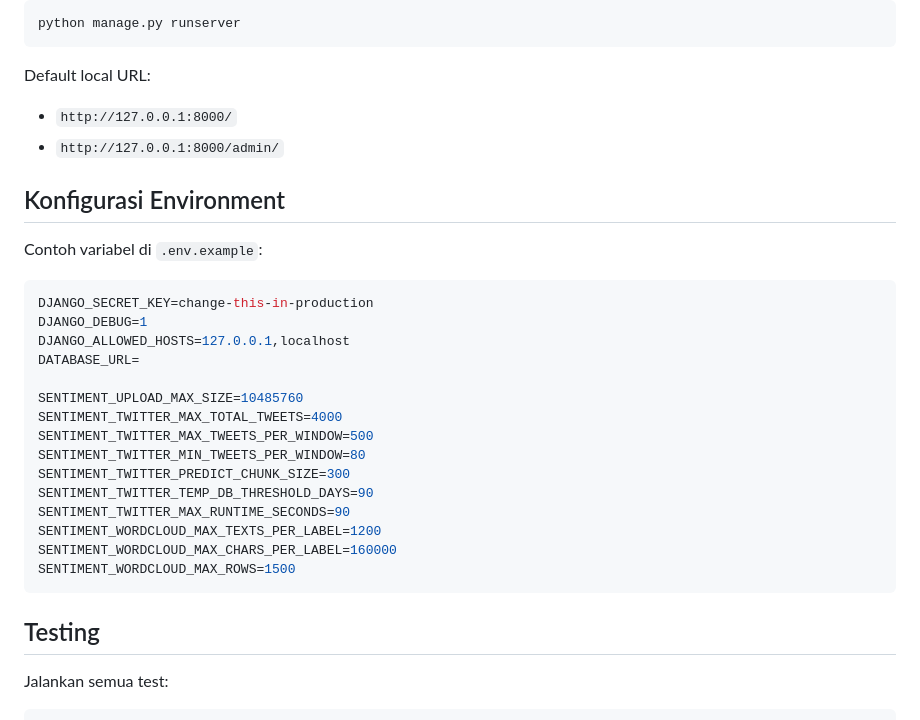
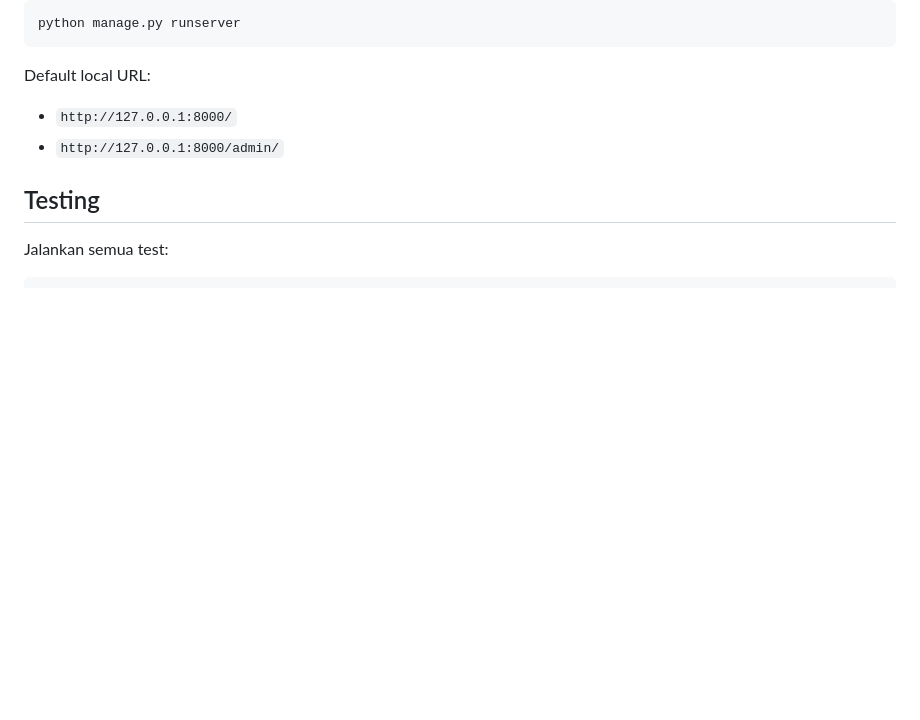
Before and after one commit to HanifAkb/WebSentimen, a Markdown page: README.md, the part around the change. Drawn GitHub-style; blank space fills up the shorter version.

````diff
--- a/README.md
+++ b/README.md
@@ -247,28 +247,6 @@ Default local URL:
 - `http://127.0.0.1:8000/`
 - `http://127.0.0.1:8000/admin/`
 
-## Konfigurasi Environment
-
-Contoh variabel di `.env.example`:
-
-```env
-DJANGO_SECRET_KEY=change-this-in-production
-DJANGO_DEBUG=1
-DJANGO_ALLOWED_HOSTS=127.0.0.1,localhost
-DATABASE_URL=
-
-SENTIMENT_UPLOAD_MAX_SIZE=10485760
-SENTIMENT_TWITTER_MAX_TOTAL_TWEETS=4000
-SENTIMENT_TWITTER_MAX_TWEETS_PER_WINDOW=500
-SENTIMENT_TWITTER_MIN_TWEETS_PER_WINDOW=80
-SENTIMENT_TWITTER_PREDICT_CHUNK_SIZE=300
-SENTIMENT_TWITTER_TEMP_DB_THRESHOLD_DAYS=90
-SENTIMENT_TWITTER_MAX_RUNTIME_SECONDS=90
-SENTIMENT_WORDCLOUD_MAX_TEXTS_PER_LABEL=1200
-SENTIMENT_WORDCLOUD_MAX_CHARS_PER_LABEL=160000
-SENTIMENT_WORDCLOUD_MAX_ROWS=1500
-```
-
 ## Testing
 
 Jalankan semua test:
````
